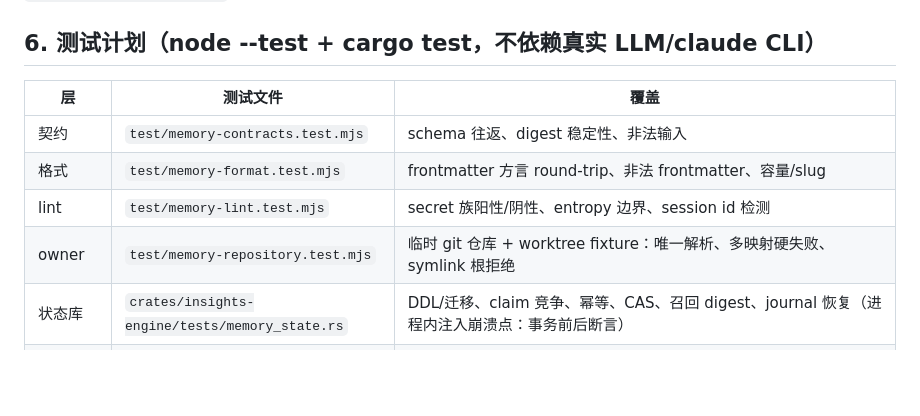
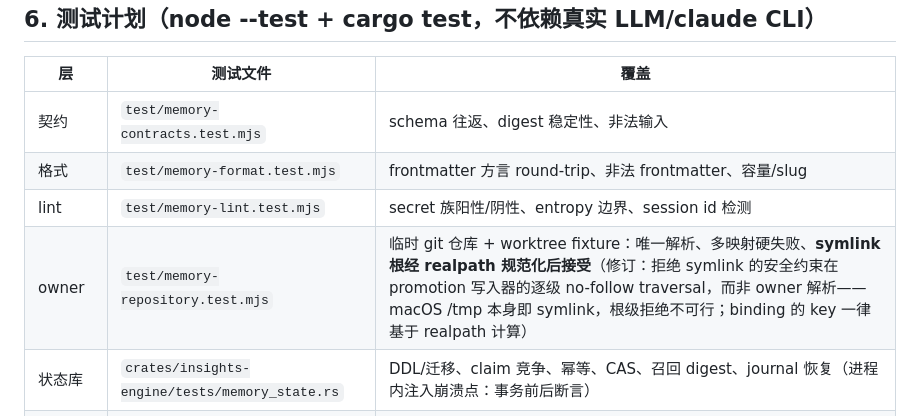
Before and after one commit to team-harness/threadshare, a Markdown page: docs/team-memory-phase1-design.md, the part around the change. Drawn GitHub-style; blank space fills up the shorter version.

Commit message:
docs(memory): record symlink-root realpath semantics in test plan
Co-Authored-By: Claude Fable 5 <noreply@anthropic.com>

```diff
--- a/docs/team-memory-phase1-design.md
+++ b/docs/team-memory-phase1-design.md
@@ -231,7 +231,7 @@ MCP 工具：`threadshare_memory_search`（入参 query/limit，出参带 genera
 | 契约 | `test/memory-contracts.test.mjs` | schema 往返、digest 稳定性、非法输入 |
 | 格式 | `test/memory-format.test.mjs` | frontmatter 方言 round-trip、非法 frontmatter、容量/slug |
 | lint | `test/memory-lint.test.mjs` | secret 族阳性/阴性、entropy 边界、session id 检测 |
-| owner | `test/memory-repository.test.mjs` | 临时 git 仓库 + worktree fixture：唯一解析、多映射硬失败、symlink 根拒绝 |
+| owner | `test/memory-repository.test.mjs` | 临时 git 仓库 + worktree fixture：唯一解析、多映射硬失败、**symlink 根经 realpath 规范化后接受**（修订：拒绝 symlink 的安全约束在 promotion 写入器的逐级 no-follow traversal，而非 owner 解析——macOS /tmp 本身即 symlink，根级拒绝不可行；binding 的 key 一律基于 realpath 计算） |
 | 状态库 | `crates/insights-engine/tests/memory_state.rs` | DDL/迁移、claim 竞争、幂等、CAS、召回 digest、journal 恢复（进程内注入崩溃点：事务前后断言） |
 | 状态库-Node | `test/memory-state-client.test.mjs` | 协议往返、并发 claim（两客户端）、submit 幂等 |
 | 提炼 | `test/memory-extraction.test.mjs` | chunk 切分边界（含同 Turn 超预算）、coverage 申报、sourceInputDigest 稳定、evidence 派生（任务外 id 拒绝、无引用 unknown） |
```
